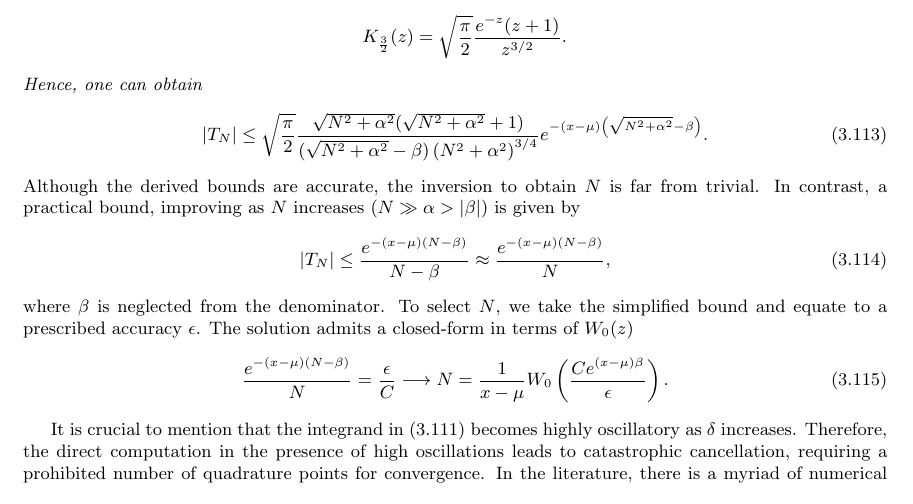
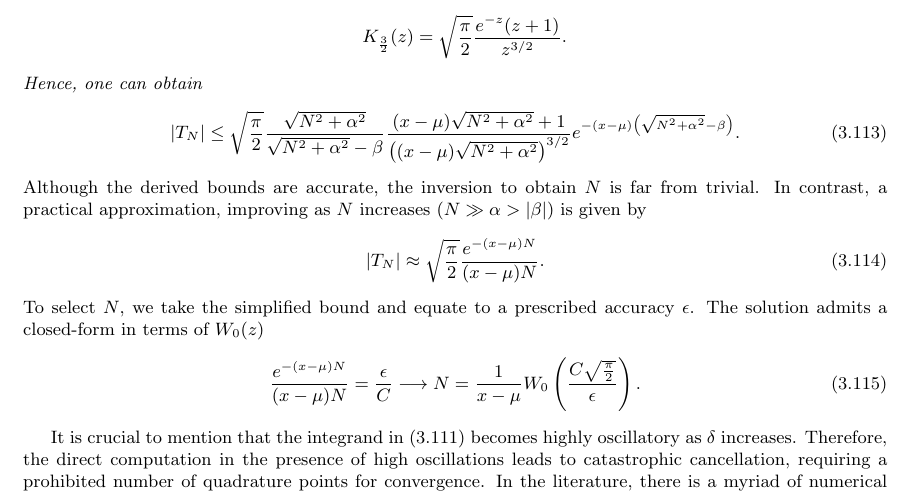
Before and after one commit to guillermo-navas-palencia/normal-inverse-gaussian, a LaTeX document (paper/nig.tex): part of page 17 of 29, cut so that both start at the same text. Compiled offline with pdfLaTeX.

Commit message:
Fix upper bound and approximation integrand in terms of elementary functions

```diff
--- a/paper/nig.tex
+++ b/paper/nig.tex
@@ -981,16 +981,16 @@ where we use the fact that $|\sin(\delta t)| \le 1$, and a bound for the latter
 \end{equation*}
 Hence, one can obtain
 \begin{equation}
-|T_N| \le \sqrt{\frac{\pi}{2}} \frac{\sqrt{N^2 + \alpha^2}(\sqrt{N^2 + \alpha^2} + 1)}{(\sqrt{N^2 + \alpha^2} - \beta)\left(N^2 + \alpha^2\right)^{3/4}} e^{-(x-\mu)\left(\sqrt{N^2 + \alpha^2} - \beta\right)}.
+|T_N| \le  \sqrt{\frac{\pi}{2}}\frac{\sqrt{N^2 + \alpha^2}}{\sqrt{N^2 + \alpha^2} - \beta} \frac{(x-\mu)\sqrt{N^2 + \alpha^2} + 1}{\left((x-\mu) \sqrt{N^2 + \alpha^2}\right)^{3/2}} e^{-(x-\mu)\left(\sqrt{N^2 + \alpha^2} - \beta\right)}.
 \end{equation}
 \end{remark}
-Although the derived bounds are accurate, the inversion to obtain $N$ is far from trivial. In contrast, a practical bound, improving as $N$ increases $(N \gg \alpha > |\beta|)$ is given by
-\begin{equation}
-|T_N| \le \frac{e^{-(x-\mu)(N - \beta)}}{N - \beta} \approx \frac{e^{-(x-\mu)(N-\beta)}}{N},
-\end{equation}
-where $\beta$ is neglected from the denominator. To select $N$, we take the simplified bound and equate to a prescribed accuracy $\epsilon$. The solution admits a closed-form in terms of $W_0(z)$
-\begin{equation}
-\frac{e^{-(x-\mu)(N-\beta)}}{N} = \frac{\epsilon}{C} \longrightarrow N = \frac{1}{x-\mu}W_0\left(\frac{C e^{(x-\mu)\beta}}{\epsilon}\right).
+Although the derived bounds are accurate, the inversion to obtain $N$ is far from trivial. In contrast, a practical approximation, improving as $N$ increases $(N \gg \alpha > |\beta|)$ is given by
+\begin{equation}
+|T_N| \approx \sqrt{\frac{\pi}{2}} \frac{e^{-(x-\mu)N}}{(x-\mu) N}.
+\end{equation}
+To select $N$, we take the simplified bound and equate to a prescribed accuracy $\epsilon$. The solution admits a closed-form in terms of $W_0(z)$
+\begin{equation}
+\frac{e^{-(x-\mu)N}}{(x-\mu)N} = \frac{\epsilon}{C} \longrightarrow N = \frac{1}{x-\mu}W_0\left(\frac{C \sqrt{\frac{\pi}{2}}}{\epsilon}\right).
 \end{equation}
 
 It is crucial to mention that the integrand in \eqref{truncated_integral_sine_transform} becomes highly oscillatory as $\delta$ increases. Therefore, the direct computation in the presence of high oscillations leads to catastrophic cancellation, requiring a prohibited number of quadrature points for convergence. In the literature, there is a myriad of numerical quadrature methods for highly oscillatory integrals, for example \cite{Ooura1991}, and we encourage the interested reader to explore them.  Nevertheless,  in this work, we decided solely to investigate the application of the steepest descent method, which we found adequate for this case. We transform the integral with sine kernel into the complex form
```
Also changed, not shown: paper/nig.pdf, 2 other files.
